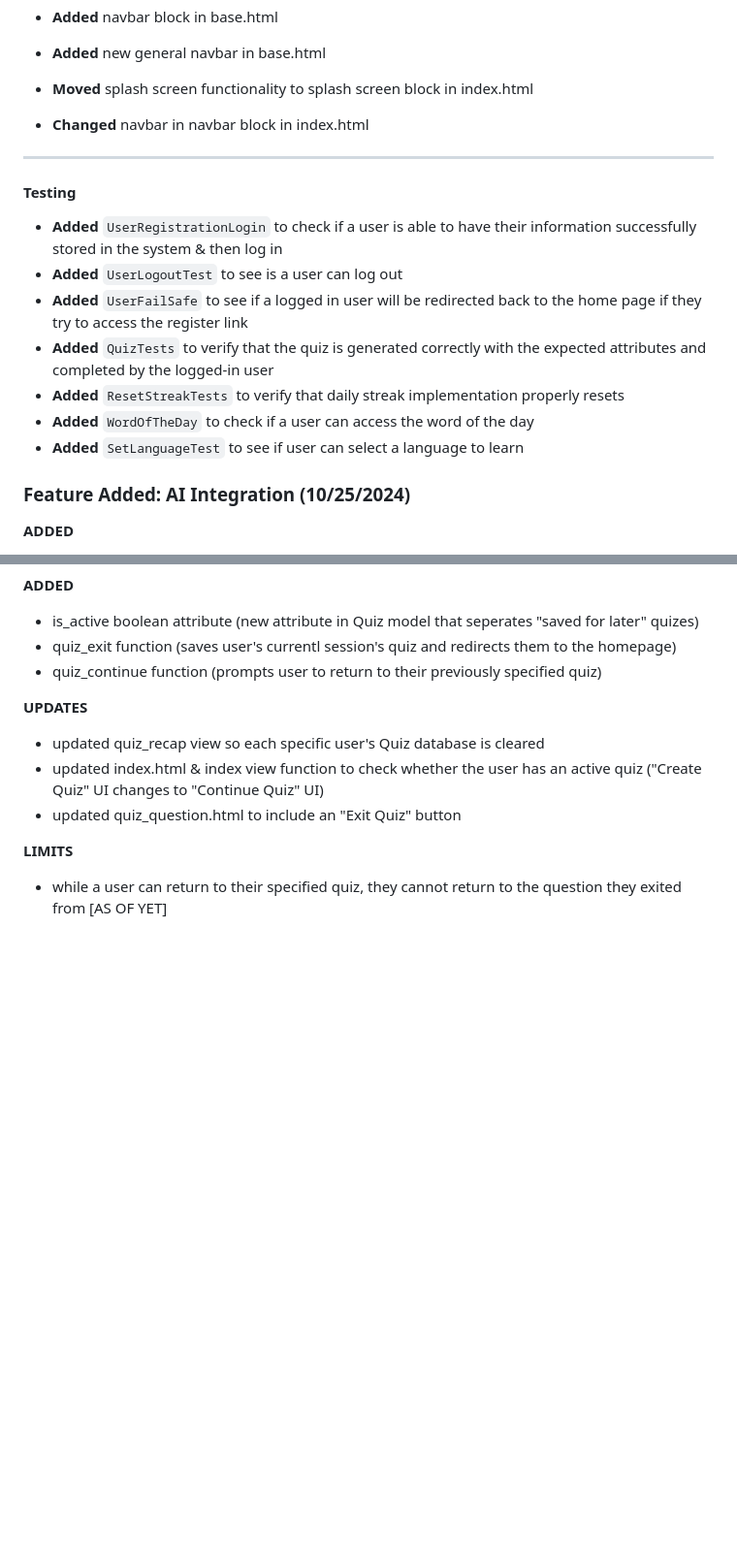
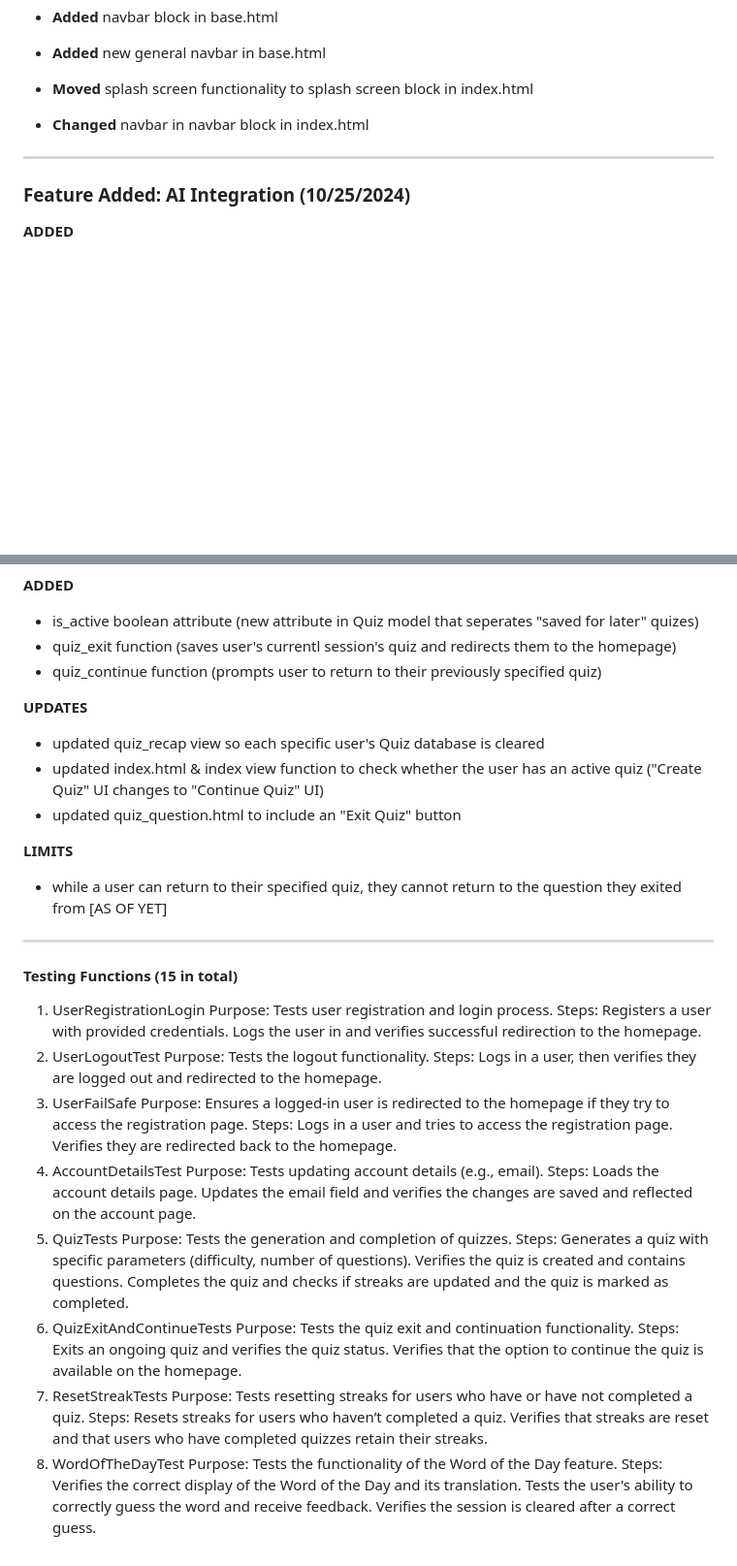
Before and after one commit to UCCS-CS4300-5300/Group5-fall2024, a Markdown page: README.md, 2 parts joined by grey strips. Shown: that part at 97% size. GitHub-like rendering; blank space fills up the shorter version.

Commit message:
Update README.md
Updated with newest information regarding functions in tests.py

```diff
--- a/README.md
+++ b/README.md
@@ -296,16 +295,6 @@ navbar/splash screen changes
 
 ---
 
-#### Testing
-
-- **Added** `UserRegistrationLogin` to check if a user is able to have their information successfully stored in the system & then log in
-- **Added** `UserLogoutTest` to see is a user can log out
-- **Added** `UserFailSafe` to see if a logged in user will be redirected back to the home page if they try to access the register link
-- **Added** `QuizTests` to verify that the quiz is generated correctly with the expected attributes and completed by the logged-in user
-- **Added** `ResetStreakTests` to verify that daily streak implementation properly resets
-- **Added** `WordOfTheDay` to check if a user can access the word of the day
-- **Added** `SetLanguageTest` to see if user can select a language to learn
-
 ### Feature Added: AI Integration (10/25/2024)
 **ADDED**
 - services.py (new file to handle open AI logic)
@@ -330,3 +321,48 @@ navbar/splash screen changes
 
 **LIMITS**
 - while a user can return to their specified quiz, they cannot return to the question they exited from [AS OF YET]
+
+
+---
+#### Testing Functions (15 in total)
+1. UserRegistrationLogin
+	Purpose: Tests user registration and login process.
+	Steps:
+	Registers a user with provided credentials.
+	Logs the user in and verifies successful redirection to the homepage.
+2. UserLogoutTest
+	Purpose: Tests the logout functionality.
+	Steps:
+	Logs in a user, then verifies they are logged out and redirected to the homepage.
+3. UserFailSafe
+	Purpose: Ensures a logged-in user is redirected to the homepage if they try to access the registration page.
+	Steps:
+	Logs in a user and tries to access the registration page.
+	Verifies they are redirected back to the homepage.
+4. AccountDetailsTest
+	Purpose: Tests updating account details (e.g., email).
+	Steps:
+	Loads the account details page.
+	Updates the email field and verifies the changes are saved and reflected on the account page.
+5. QuizTests
+	Purpose: Tests the generation and completion of quizzes.
+	Steps:
+	Generates a quiz with specific parameters (difficulty, number of questions).
+	Verifies the quiz is created and contains questions.
+	Completes the quiz and checks if streaks are updated and the quiz is marked as completed.
+6. QuizExitAndContinueTests
+	Purpose: Tests the quiz exit and continuation functionality.
+	Steps:
+	Exits an ongoing quiz and verifies the quiz status.
+	Verifies that the option to continue the quiz is available on the homepage.
+7. ResetStreakTests
+	Purpose: Tests resetting streaks for users who have or have not completed a quiz.
+	Steps:
+	Resets streaks for users who haven’t completed a quiz.
+	Verifies that streaks are reset and that users who have completed quizzes retain their streaks.
+8. WordOfTheDayTest
+	Purpose: Tests the functionality of the Word of the Day feature.
+	Steps:
+	Verifies the correct display of the Word of the Day and its translation.
+	Tests the user's ability to correctly guess the word and receive feedback.
+	Verifies the session is cleared after a correct guess.
```
Also changed, not shown: other parts of README.md (+3 -2 lines).
